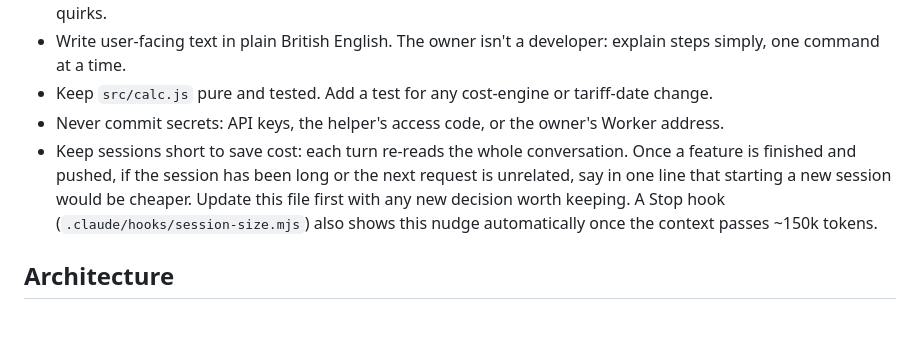
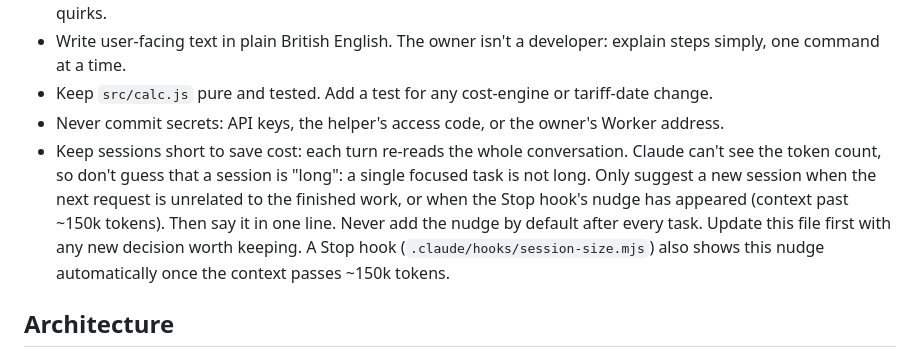
Before and after one commit to 6079smith/Utility-Cost-Checker, a Markdown page: CLAUDE.md, the part around the change. Drawn GitHub-style; blank space fills up the shorter version.

Commit message:
CLAUDE.md: only suggest a new session when unrelated or hook-triggered
Co-Authored-By: Claude Sonnet 5.5 <noreply@anthropic.com>
Claude-Session: https://claude.ai/code/session_01JPP12ZXFqxxYhTj3uaiwbw

```diff
--- a/CLAUDE.md
+++ b/CLAUDE.md
@@ -10,7 +10,7 @@ Installable iPhone web app (PWA) that estimates UK electricity and gas costs fro
 - Write user-facing text in plain British English. The owner isn't a developer: explain steps simply, one command at a time.
 - Keep `src/calc.js` pure and tested. Add a test for any cost-engine or tariff-date change.
 - Never commit secrets: API keys, the helper's access code, or the owner's Worker address.
-- Keep sessions short to save cost: each turn re-reads the whole conversation. Once a feature is finished and pushed, if the session has been long or the next request is unrelated, say in one line that starting a new session would be cheaper. Update this file first with any new decision worth keeping. A Stop hook (`.claude/hooks/session-size.mjs`) also shows this nudge automatically once the context passes ~150k tokens.
+- Keep sessions short to save cost: each turn re-reads the whole conversation. Claude can't see the token count, so don't guess that a session is "long": a single focused task is not long. Only suggest a new session when the next request is unrelated to the finished work, or when the Stop hook's nudge has appeared (context past ~150k tokens). Then say it in one line. Never add the nudge by default after every task. Update this file first with any new decision worth keeping. A Stop hook (`.claude/hooks/session-size.mjs`) also shows this nudge automatically once the context passes ~150k tokens.
 
 ## Architecture
 
```
